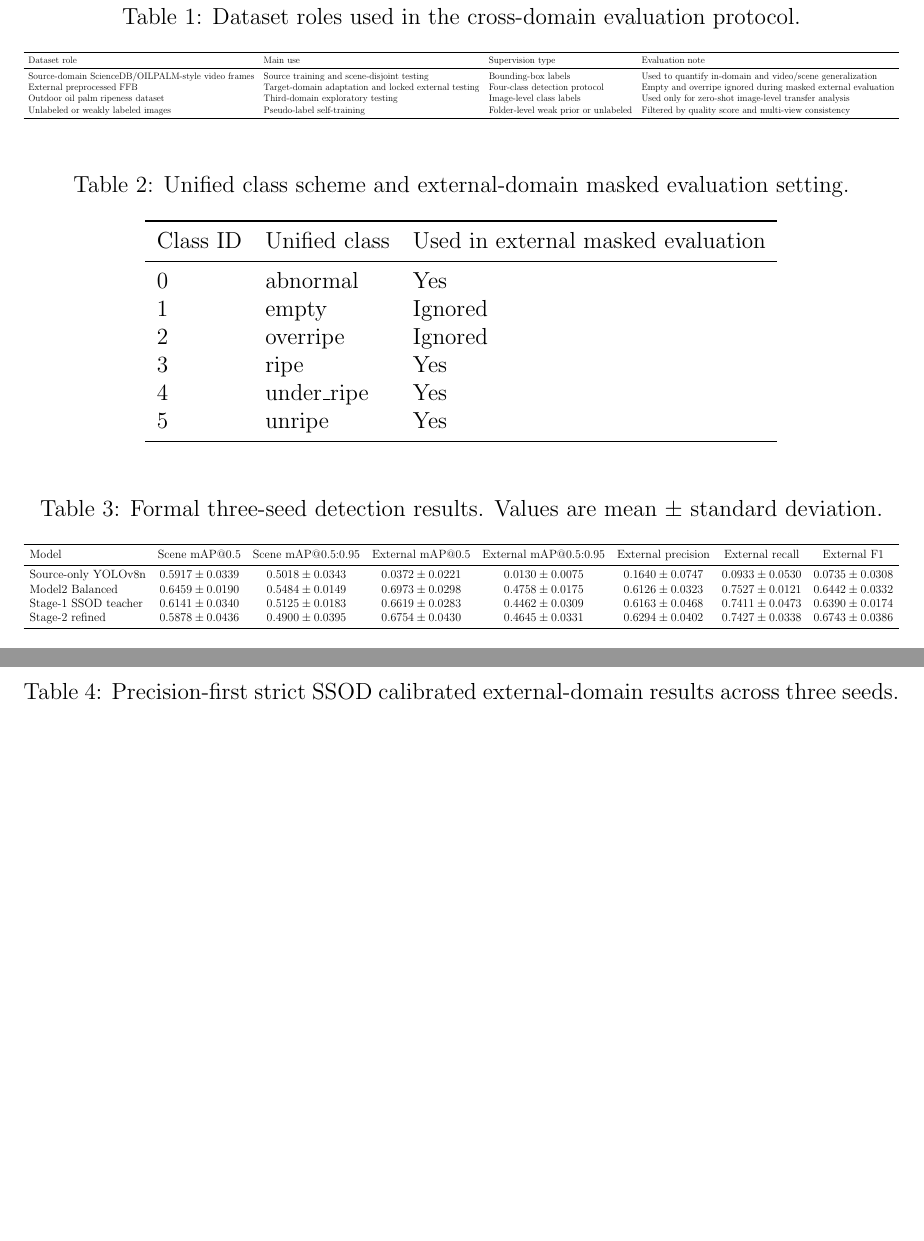
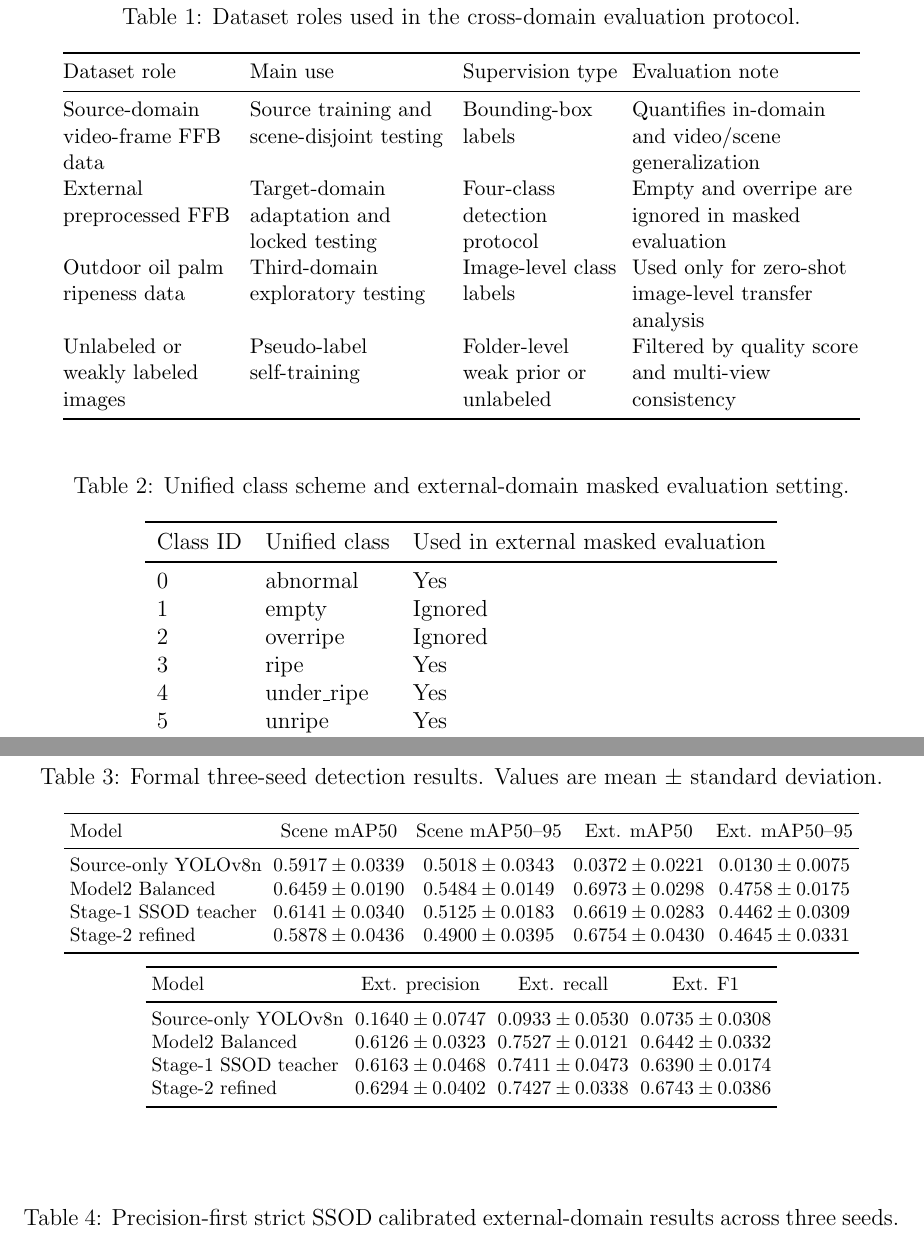
Before and after one commit to yuningwuyn-lgtm/oil-palm-ffb-ssod, a LaTeX paper (manuscript_jae/main.tex): two parts of pages 16 and 17 of 20, joined at a grey line, cut so that both start at the same text, the shorter picture padded with empty space. Compiled offline with pdfLaTeX.

Commit message:
Improve manuscript table readability and render audit

```diff
--- a/manuscript_jae/main.tex
+++ b/manuscript_jae/main.tex
@@ -242,17 +242,18 @@ J. Li et al., ``PseCo: Pseudo labeling and consistency training for semi-supervi
 \centering
 \caption{Dataset roles used in the cross-domain evaluation protocol.}
 \label{tab:dataset_roles}
-\resizebox{\textwidth}{!}{%
-\begin{tabular}{llll}
+\small
+\setlength{\tabcolsep}{3pt}
+\begin{tabular}{@{}>{\raggedright\arraybackslash}p{0.20\textwidth}>{\raggedright\arraybackslash}p{0.23\textwidth}>{\raggedright\arraybackslash}p{0.18\textwidth}>{\raggedright\arraybackslash}p{0.26\textwidth}@{}}
 \toprule
 Dataset role & Main use & Supervision type & Evaluation note \\
 \midrule
-Source-domain ScienceDB/OILPALM-style video frames & Source training and scene-disjoint testing & Bounding-box labels & Used to quantify in-domain and video/scene generalization \\
-External preprocessed FFB & Target-domain adaptation and locked external testing & Four-class detection protocol & Empty and overripe ignored during masked external evaluation \\
-Outdoor oil palm ripeness dataset & Third-domain exploratory testing & Image-level class labels & Used only for zero-shot image-level transfer analysis \\
+Source-domain video-frame FFB data & Source training and scene-disjoint testing & Bounding-box labels & Quantifies in-domain and video/scene generalization \\
+External preprocessed FFB & Target-domain adaptation and locked testing & Four-class detection protocol & Empty and overripe are ignored in masked evaluation \\
+Outdoor oil palm ripeness data & Third-domain exploratory testing & Image-level class labels & Used only for zero-shot image-level transfer analysis \\
 Unlabeled or weakly labeled images & Pseudo-label self-training & Folder-level weak prior or unlabeled & Filtered by quality score and multi-view consistency \\
 \bottomrule
-\end{tabular}}
+\end{tabular}
 \end{table}
 
 \begin{table}[h]
@@ -277,17 +278,30 @@ Class ID & Unified class & Used in external masked evaluation \\
 \centering
 \caption{Formal three-seed detection results. Values are mean $\pm$ standard deviation.}
 \label{tab:formal_results}
-\resizebox{\textwidth}{!}{%
-\begin{tabular}{lccccccc}
+\footnotesize
+\setlength{\tabcolsep}{3pt}
+\begin{tabular}{lcccc}
 \toprule
-Model & Scene mAP@0.5 & Scene mAP@0.5:0.95 & External mAP@0.5 & External mAP@0.5:0.95 & External precision & External recall & External F1 \\
+Model & Scene mAP50 & Scene mAP50--95 & Ext. mAP50 & Ext. mAP50--95 \\
 \midrule
-Source-only YOLOv8n & $0.5917 \pm 0.0339$ & $0.5018 \pm 0.0343$ & $0.0372 \pm 0.0221$ & $0.0130 \pm 0.0075$ & $0.1640 \pm 0.0747$ & $0.0933 \pm 0.0530$ & $0.0735 \pm 0.0308$ \\
-Model2 Balanced & $0.6459 \pm 0.0190$ & $0.5484 \pm 0.0149$ & $0.6973 \pm 0.0298$ & $0.4758 \pm 0.0175$ & $0.6126 \pm 0.0323$ & $0.7527 \pm 0.0121$ & $0.6442 \pm 0.0332$ \\
-Stage-1 SSOD teacher & $0.6141 \pm 0.0340$ & $0.5125 \pm 0.0183$ & $0.6619 \pm 0.0283$ & $0.4462 \pm 0.0309$ & $0.6163 \pm 0.0468$ & $0.7411 \pm 0.0473$ & $0.6390 \pm 0.0174$ \\
-Stage-2 refined & $0.5878 \pm 0.0436$ & $0.4900 \pm 0.0395$ & $0.6754 \pm 0.0430$ & $0.4645 \pm 0.0331$ & $0.6294 \pm 0.0402$ & $0.7427 \pm 0.0338$ & $0.6743 \pm 0.0386$ \\
+Source-only YOLOv8n & $0.5917 \pm 0.0339$ & $0.5018 \pm 0.0343$ & $0.0372 \pm 0.0221$ & $0.0130 \pm 0.0075$ \\
+Model2 Balanced & $0.6459 \pm 0.0190$ & $0.5484 \pm 0.0149$ & $0.6973 \pm 0.0298$ & $0.4758 \pm 0.0175$ \\
+Stage-1 SSOD teacher & $0.6141 \pm 0.0340$ & $0.5125 \pm 0.0183$ & $0.6619 \pm 0.0283$ & $0.4462 \pm 0.0309$ \\
+Stage-2 refined & $0.5878 \pm 0.0436$ & $0.4900 \pm 0.0395$ & $0.6754 \pm 0.0430$ & $0.4645 \pm 0.0331$ \\
 \bottomrule
-\end{tabular}}
+\end{tabular}
+
+\vspace{0.5em}
+\begin{tabular}{lccc}
+\toprule
+Model & Ext. precision & Ext. recall & Ext. F1 \\
+\midrule
+Source-only YOLOv8n & $0.1640 \pm 0.0747$ & $0.0933 \pm 0.0530$ & $0.0735 \pm 0.0308$ \\
+Model2 Balanced & $0.6126 \pm 0.0323$ & $0.7527 \pm 0.0121$ & $0.6442 \pm 0.0332$ \\
+Stage-1 SSOD teacher & $0.6163 \pm 0.0468$ & $0.7411 \pm 0.0473$ & $0.6390 \pm 0.0174$ \\
+Stage-2 refined & $0.6294 \pm 0.0402$ & $0.7427 \pm 0.0338$ & $0.6743 \pm 0.0386$ \\
+\bottomrule
+\end{tabular}
 \end{table}
 
 \begin{table}[h]
```
Also changed, not shown: submission_jae/jae_format_audit.md (+1 -0 lines), manuscript_jae/main.pdf, manuscript_jae/main.tex (2 more changed lines), 1 other file.
